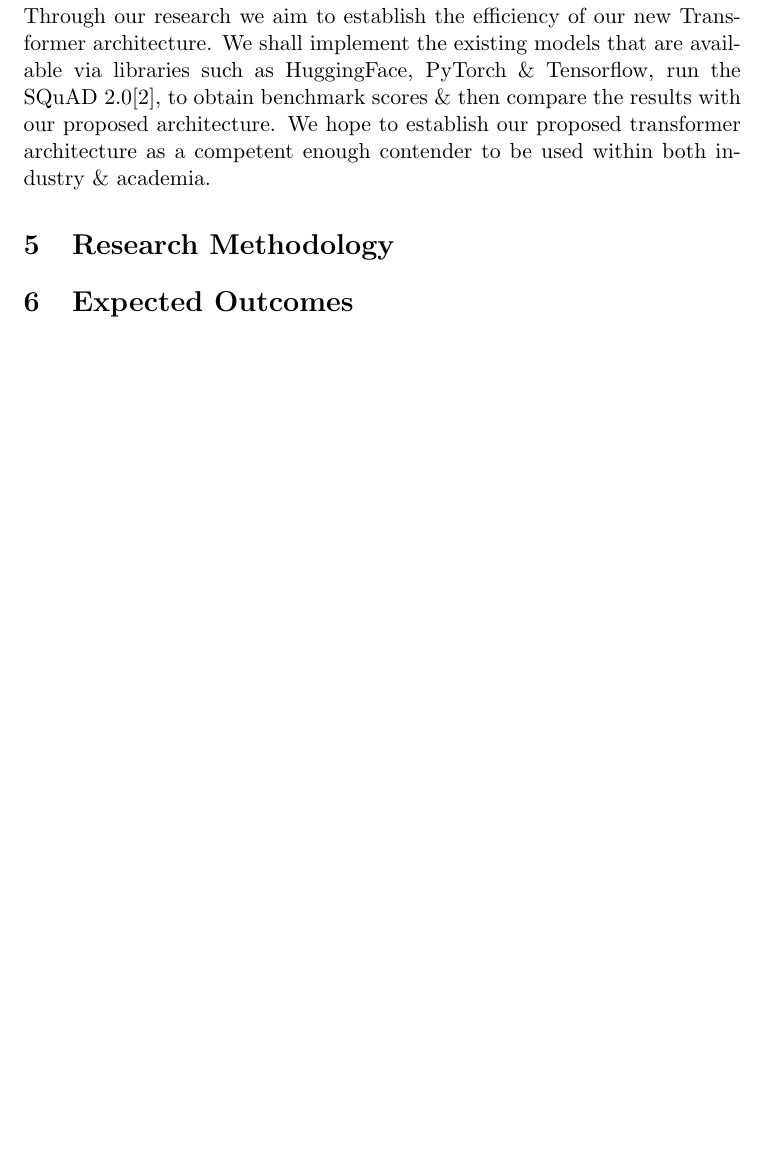
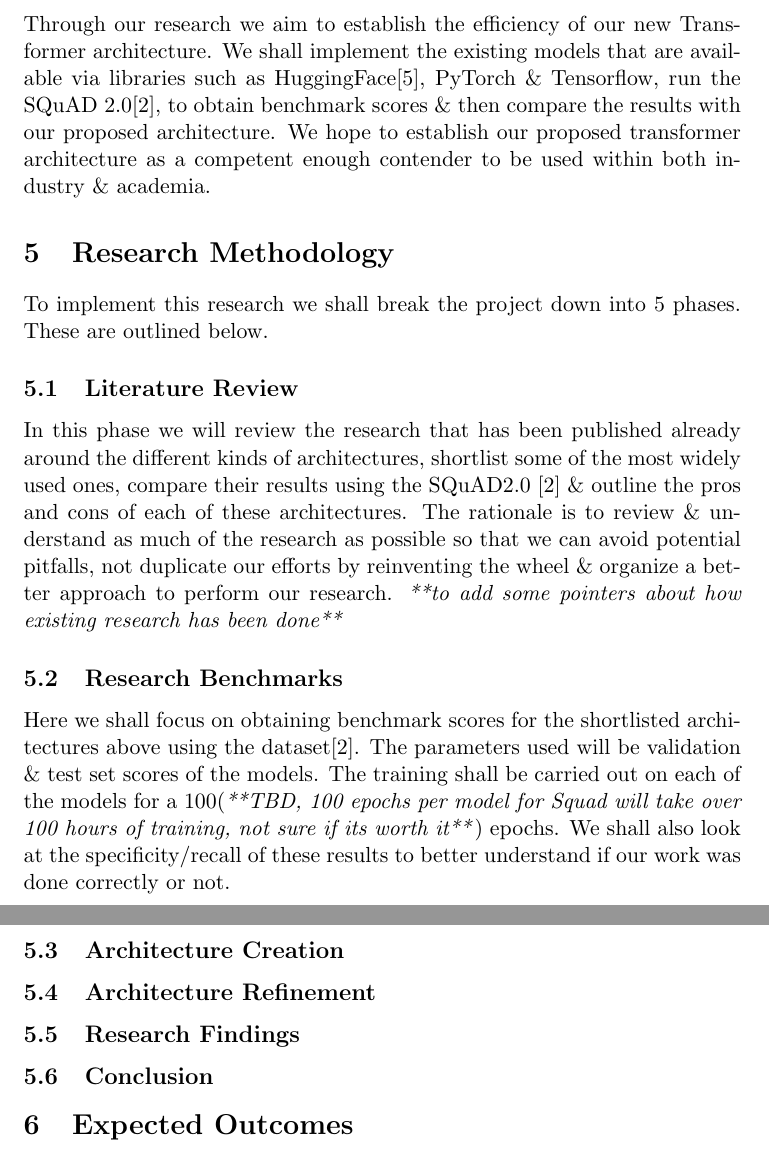
Before and after one commit to nirbaaytandon/thesis, a LaTeX paper (Research_Proposal.tex): part of page 5 of 5 before the commit and two parts of pages 5 and 6 of 8 after it, the two joined at a grey line, cut so that both start at the same text, the shorter picture padded with empty space. Compiled offline with pdfLaTeX.

Commit message:
more papers

```diff
--- a/Research_Proposal.tex
+++ b/Research_Proposal.tex
@@ -38,11 +38,22 @@ Highlighted below are some of the questions that we will answer through our rese
 \newpage
 \section{Aims \& Objectives}
 
-Through our research we aim to establish the efficiency of our new Transformer architecture. We shall implement the existing models that are available via libraries such as HuggingFace, PyTorch \& Tensorflow, run the SQuAD 2.0\cite{dataset}, to obtain benchmark scores \& then compare the results with our proposed architecture. We hope to establish our proposed transformer architecture as a competent enough contender to be used within both industry \& academia.
+Through our research we aim to establish the efficiency of our new Transformer architecture. We shall implement the existing models that are available via libraries such as HuggingFace\cite{hfTransformers}, PyTorch \& Tensorflow, run the SQuAD 2.0\cite{dataset}, to obtain benchmark scores \& then compare the results with our proposed architecture. We hope to establish our proposed transformer architecture as a competent enough contender to be used within both industry \& academia.
 \section{Research Methodology}
+
+To implement this research we shall break the project down into 5 phases. These are outlined below.
+\subsection{Literature Review}
+In this phase we will review the research that has been published already around the different kinds of architectures, shortlist some of the most widely used ones, compare their results using the SQuAD2.0 \cite{dataset} \& outline the pros and cons of each of these architectures. The rationale is to review \& understand as much of the research as possible so that we can avoid potential pitfalls, not duplicate our efforts by reinventing the wheel \& organize a better approach to perform our research.\textit{ **to add some pointers about how existing research has been done**}
+\subsection{Research Benchmarks}
+Here we shall focus on obtaining benchmark scores for the shortlisted architectures above using the dataset\cite{dataset}. The parameters used will be validation \& test set scores of the models. The training shall be carried out on each of the models for a 100(\textit{**TBD, 100 epochs per model for Squad will take over 100 hours of training, not sure if its worth it**}) epochs. We shall also look at the specificity/recall of these results to better understand if our work was done correctly or not.
+\subsection{Architecture Creation}
+\subsection{Architecture Refinement}
+\subsection{Research Findings}
+\subsection{Conclusion}
 \section{Expected Outcomes}
 \section{Requirements \& Resources}
 \section{Research Plan}
+
 \bibliographystyle{plain}
 \bibliography{Research_Proposal}
 
```
Also changed, not shown: Research_Proposal.bbl, Research_Proposal.pdf, Research_Proposal.tex (2 more changed lines), 5 other files.
